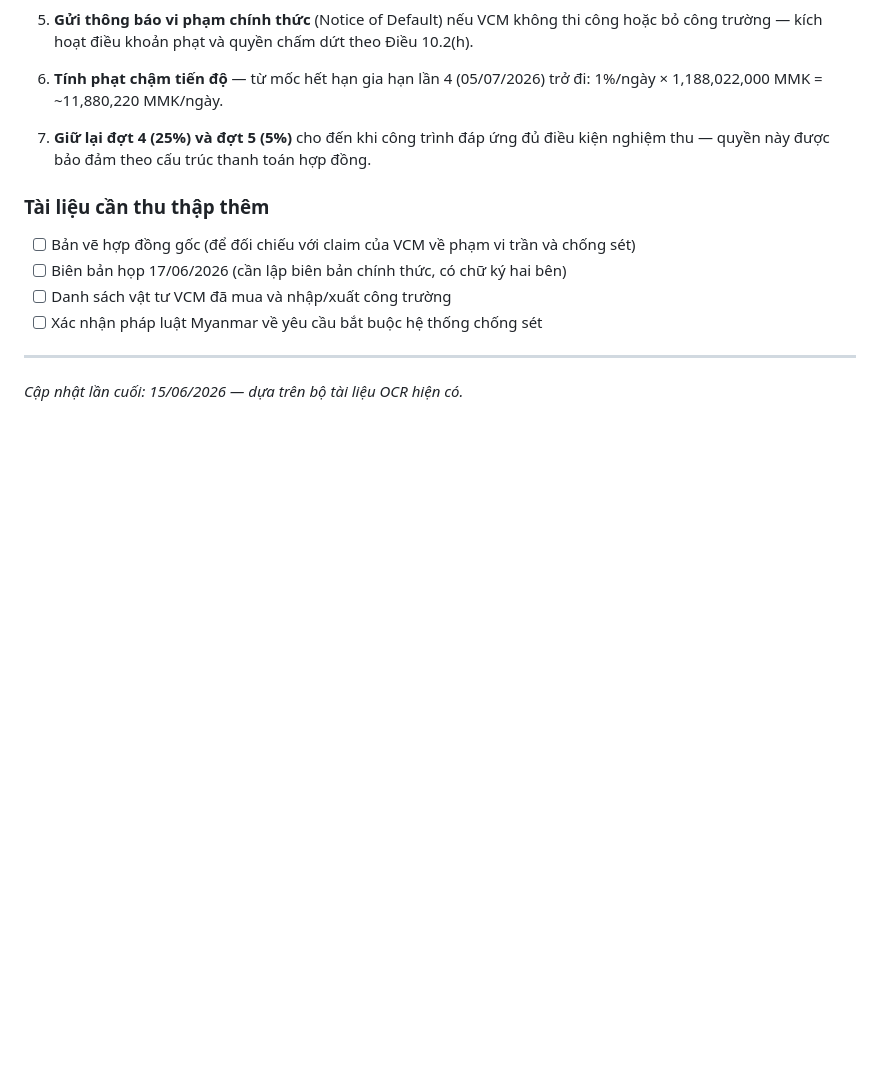
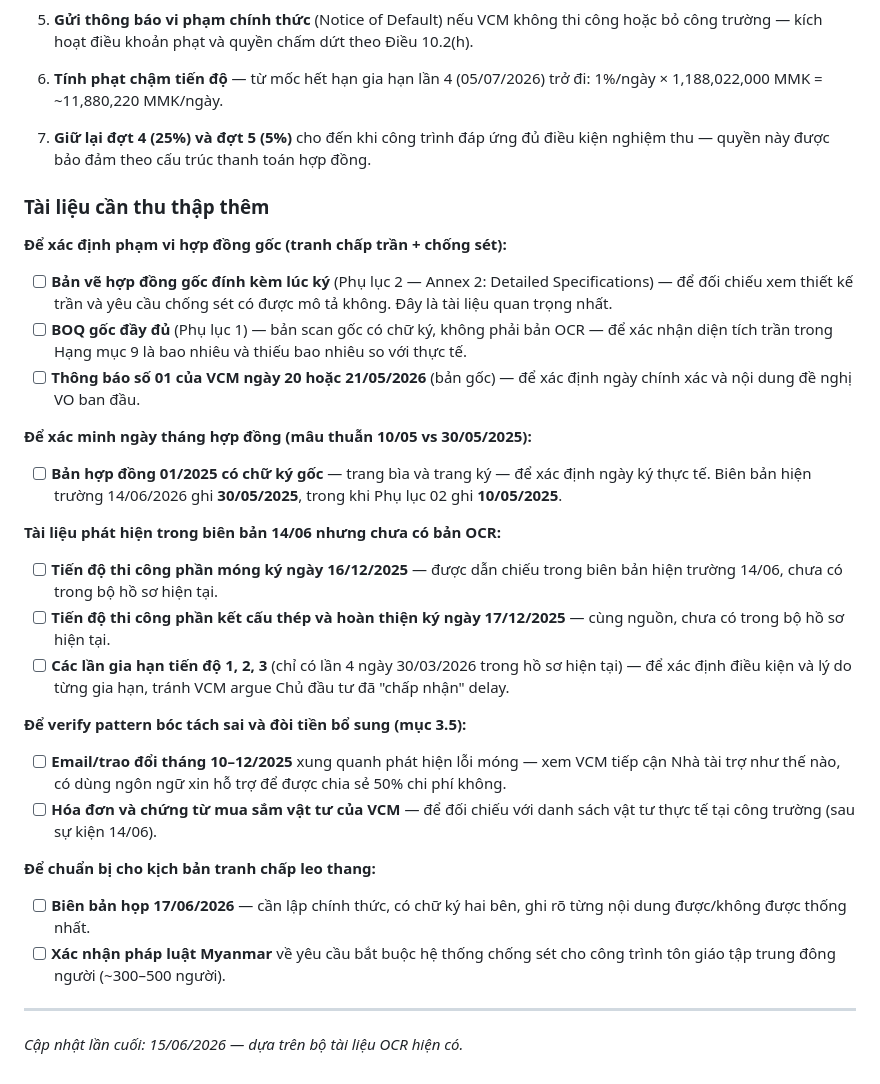
Before and after one commit to TracTrinh/misc, a Markdown page: disputes_analysis.md, the part around the change. GitHub-like rendering; blank space fills up the shorter version.

```diff
--- a/disputes_analysis.md
+++ b/disputes_analysis.md
@@ -161,10 +161,26 @@ Các điểm này có thể dùng để đặt câu hỏi về độ tin cậy h
 
 ### Tài liệu cần thu thập thêm
 
-- [ ] Bản vẽ hợp đồng gốc (để đối chiếu với claim của VCM về phạm vi trần và chống sét)
-- [ ] Biên bản họp 17/06/2026 (cần lập biên bản chính thức, có chữ ký hai bên)
-- [ ] Danh sách vật tư VCM đã mua và nhập/xuất công trường
-- [ ] Xác nhận pháp luật Myanmar về yêu cầu bắt buộc hệ thống chống sét
+**Để xác định phạm vi hợp đồng gốc (tranh chấp trần + chống sét):**
+- [ ] **Bản vẽ hợp đồng gốc đính kèm lúc ký** (Phụ lục 2 — Annex 2: Detailed Specifications) — để đối chiếu xem thiết kế trần và yêu cầu chống sét có được mô tả không. Đây là tài liệu quan trọng nhất.
+- [ ] **BOQ gốc đầy đủ** (Phụ lục 1) — bản scan gốc có chữ ký, không phải bản OCR — để xác nhận diện tích trần trong Hạng mục 9 là bao nhiêu và thiếu bao nhiêu so với thực tế.
+- [ ] **Thông báo số 01 của VCM ngày 20 hoặc 21/05/2026** (bản gốc) — để xác định ngày chính xác và nội dung đề nghị VO ban đầu.
+
+**Để xác minh ngày tháng hợp đồng (mâu thuẫn 10/05 vs 30/05/2025):**
+- [ ] **Bản hợp đồng 01/2025 có chữ ký gốc** — trang bìa và trang ký — để xác định ngày ký thực tế. Biên bản hiện trường 14/06/2026 ghi **30/05/2025**, trong khi Phụ lục 02 ghi **10/05/2025**.
+
+**Tài liệu phát hiện trong biên bản 14/06 nhưng chưa có bản OCR:**
+- [ ] **Tiến độ thi công phần móng ký ngày 16/12/2025** — được dẫn chiếu trong biên bản hiện trường 14/06, chưa có trong bộ hồ sơ hiện tại.
+- [ ] **Tiến độ thi công phần kết cấu thép và hoàn thiện ký ngày 17/12/2025** — cùng nguồn, chưa có trong bộ hồ sơ hiện tại.
+- [ ] **Các lần gia hạn tiến độ 1, 2, 3** (chỉ có lần 4 ngày 30/03/2026 trong hồ sơ hiện tại) — để xác định điều kiện và lý do từng gia hạn, tránh VCM argue Chủ đầu tư đã "chấp nhận" delay.
+
+**Để verify pattern bóc tách sai và đòi tiền bổ sung (mục 3.5):**
+- [ ] **Email/trao đổi tháng 10–12/2025** xung quanh phát hiện lỗi móng — xem VCM tiếp cận Nhà tài trợ như thế nào, có dùng ngôn ngữ xin hỗ trợ để được chia sẻ 50% chi phí không.
+- [ ] **Hóa đơn và chứng từ mua sắm vật tư của VCM** — để đối chiếu với danh sách vật tư thực tế tại công trường (sau sự kiện 14/06).
+
+**Để chuẩn bị cho kịch bản tranh chấp leo thang:**
+- [ ] **Biên bản họp 17/06/2026** — cần lập chính thức, có chữ ký hai bên, ghi rõ từng nội dung được/không được thống nhất.
+- [ ] **Xác nhận pháp luật Myanmar** về yêu cầu bắt buộc hệ thống chống sét cho công trình tôn giáo tập trung đông người (~300–500 người).
 
 ---
 
```
